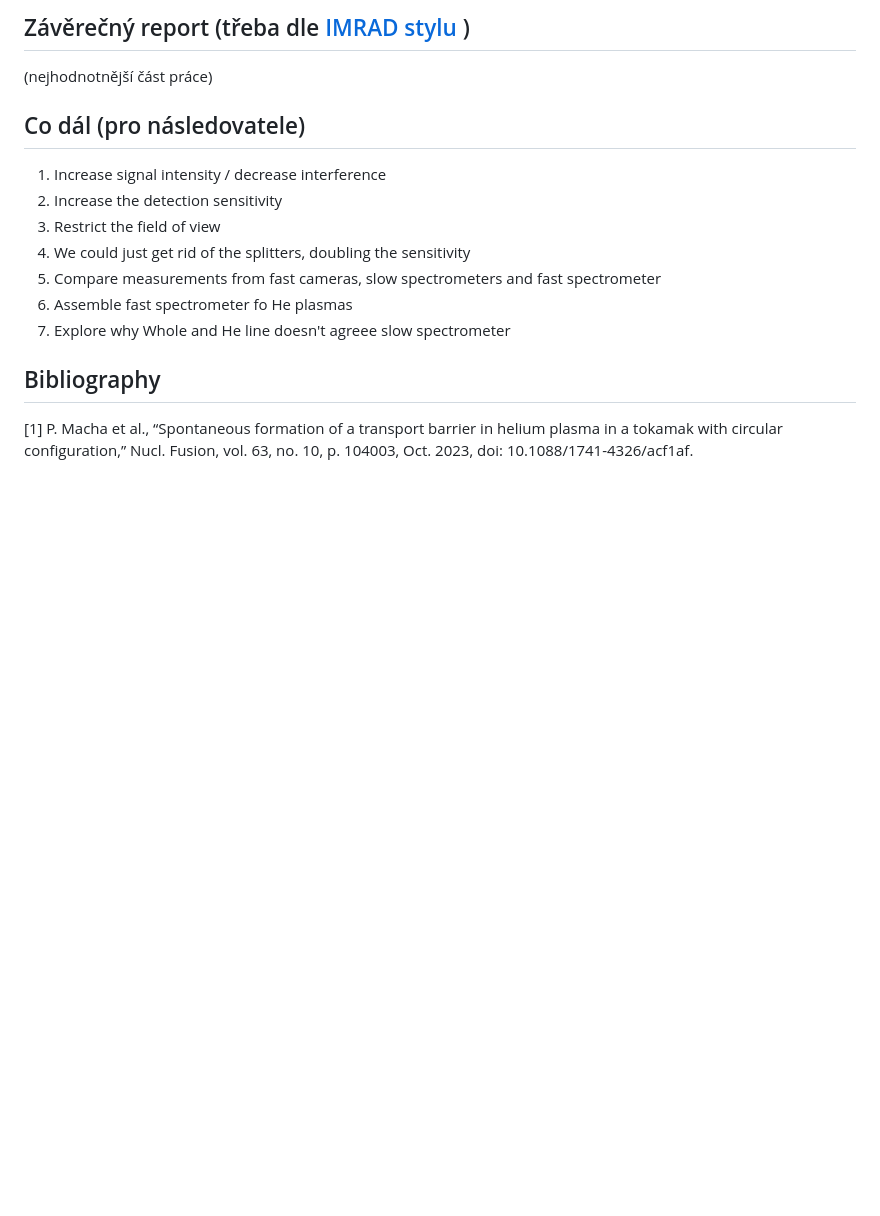
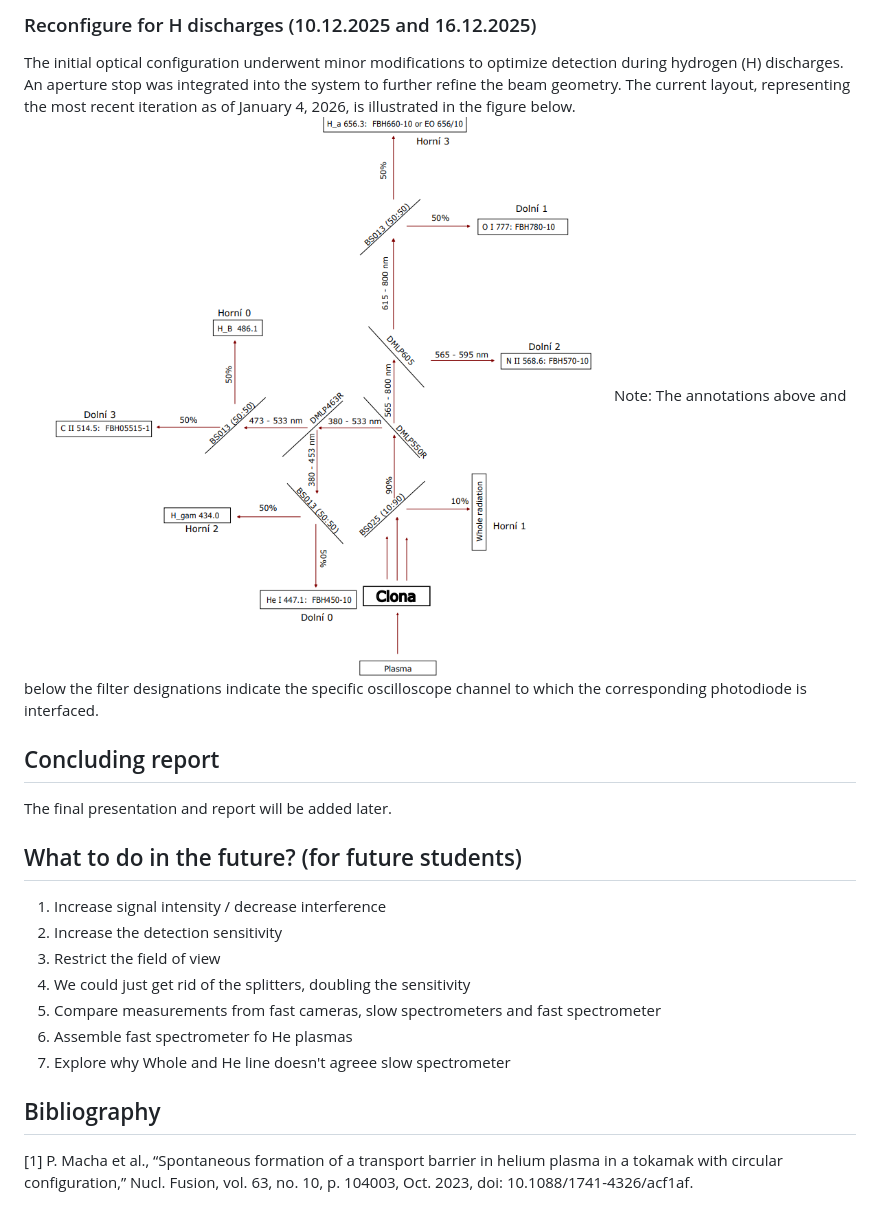
Before and after one commit to samostanek/PRPL2025_ZS, a Markdown page: wiki/index.md, the part around the change printed below. GitHub-like rendering; pictures changed too: wiki/final_spectroscope.png (added); blank space fills up the shorter version.

```diff
--- a/wiki/index.md
+++ b/wiki/index.md
@@ -64,9 +94,15 @@ TODO: specific choice
 
-## Závěrečný report (třeba dle [IMRAD stylu](https://en.wikipedia.org/wiki/IMRAD) )
+### Reconfigure for H discharges (10.12.2025 and 16.12.2025)
+The initial optical configuration underwent minor modifications to optimize detection during hydrogen (H) discharges. An aperture stop was integrated into the system to further refine the beam geometry. The current layout, representing the most recent iteration as of January 4, 2026, is illustrated in the figure below.
+![final_spectroscope.png](final_spectroscope.png)
+Note: The annotations above and below the filter designations indicate the specific oscilloscope channel to which the corresponding photodiode is interfaced.
 
-(nejhodnotnější část práce)
 
-## Co dál (pro následovatele)
+## Concluding report
+
+The final presentation and report will be added later.
+
+## What to do in the future? (for future students)
 
 1. Increase signal intensity / decrease interference
 2. Increase the detection sensitivity
```
Also changed, not shown: other parts of wiki/index.md (+42 -12 lines), wiki/Spectrometer.png (added), wiki/final.jpg (added).
